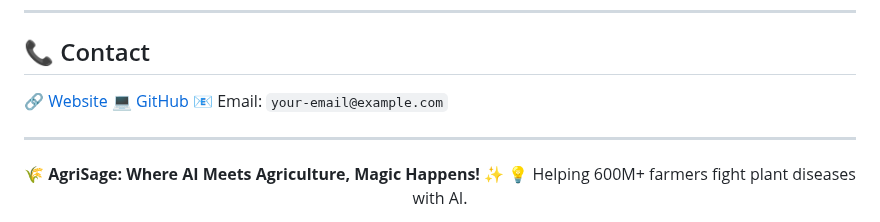
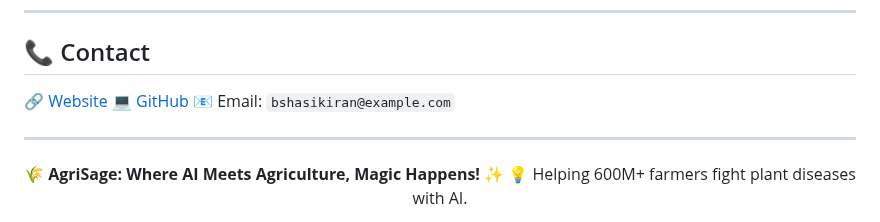
Before and after one commit to bshasikiran/ai-plant-disease, a Markdown page: README.md, the part around the change. Rendered like a GitHub page.

Commit message:
Update README with project details and features

```diff
--- a/README.md
+++ b/README.md
@@ -156,7 +156,7 @@ Built with ❤️ for farmers worldwide 🌾
 
 🔗 [Website](https://ai-plant-disease.onrender.com)
 💻 [GitHub](https://github.com/bshasikiran/ai-plant-disease)
-📧 Email: `your-email@example.com`
+📧 Email: `bshasikiran@example.com`
 
 ---
 
```
